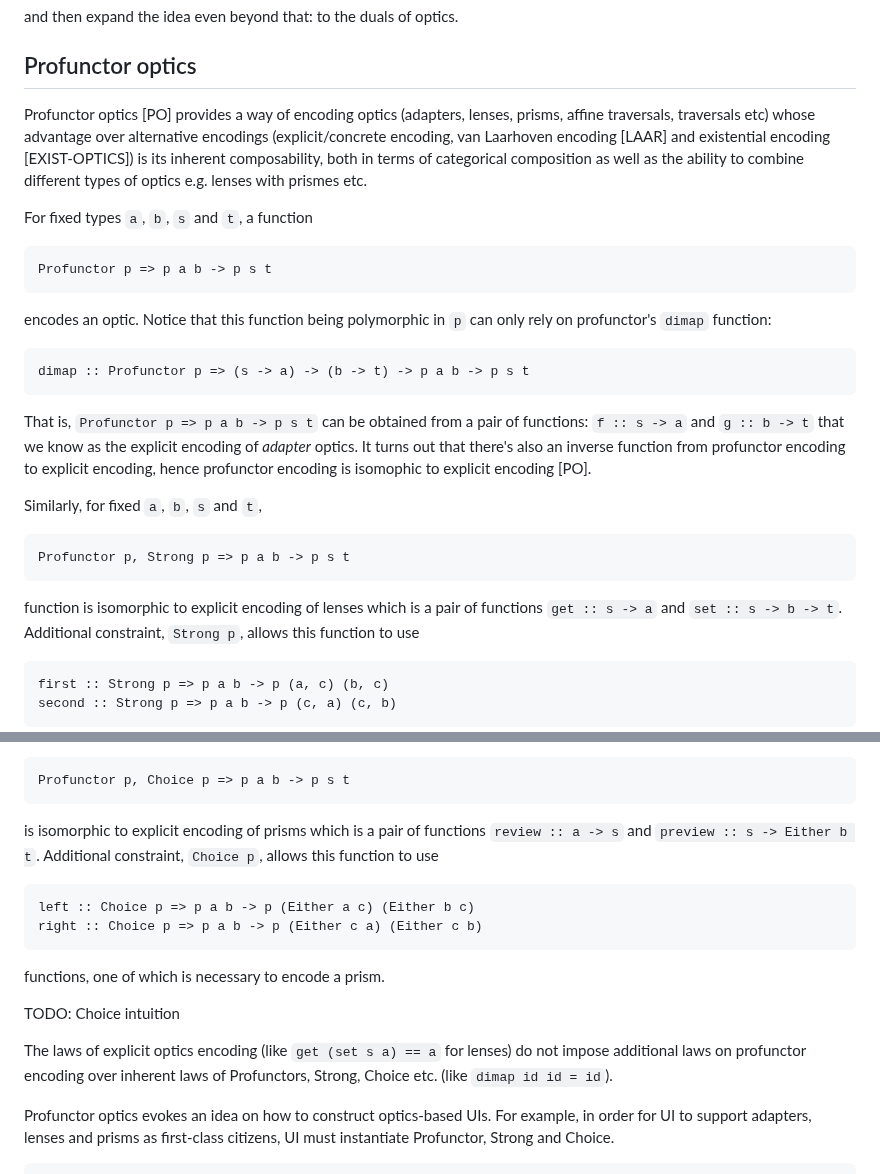
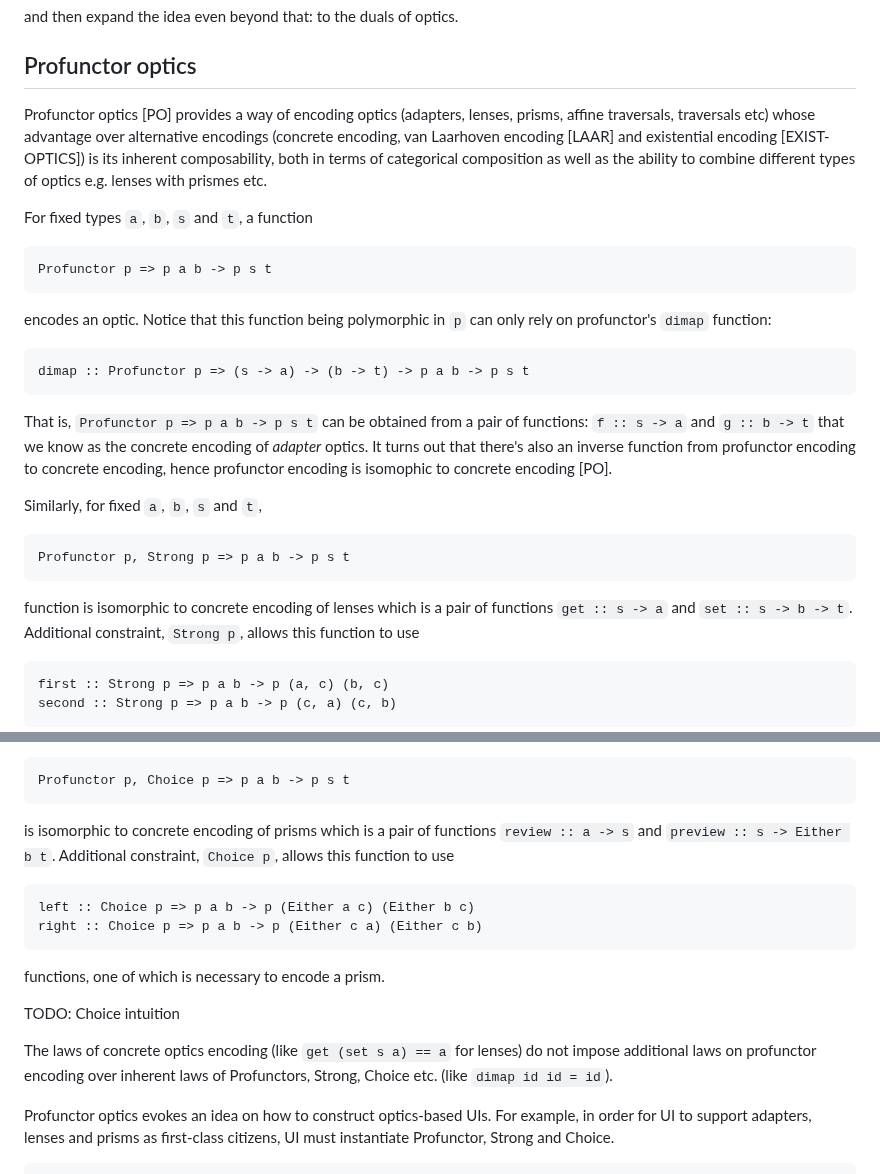
Before and after one commit to restaumatic/bambik, a Markdown page: README.md, 2 parts joined by grey strips. Rendered like a GitHub page.

Commit message:
using term concrete encoding instead od explicit encoding

````diff
--- a/README.md
+++ b/README.md
@@ -19,7 +19,7 @@ After that, we'll turn "polymorphic invariant transformers encode optics" thinki
 
 ## Profunctor optics
 
-Profunctor optics [PO] provides a way of encoding optics (adapters, lenses, prisms, affine traversals, traversals etc) whose advantage over alternative encodings (explicit/concrete encoding, van Laarhoven encoding [LAAR] and existential encoding [EXIST-OPTICS]) is its inherent composability, both in terms of categorical composition as well as the ability to combine different types of optics e.g. lenses with prismes etc.
+Profunctor optics [PO] provides a way of encoding optics (adapters, lenses, prisms, affine traversals, traversals etc) whose advantage over alternative encodings (concrete encoding, van Laarhoven encoding [LAAR] and existential encoding [EXIST-OPTICS]) is its inherent composability, both in terms of categorical composition as well as the ability to combine different types of optics e.g. lenses with prismes etc.
 
 For fixed types `a`, `b`, `s` and `t`, a function
 ```haskell
@@ -32,14 +32,14 @@ Notice that this function being polymorphic in `p` can only rely on profunctor's
 dimap :: Profunctor p => (s -> a) -> (b -> t) -> p a b -> p s t
 ```
 
-That is, `Profunctor p => p a b -> p s t` can be obtained from a pair of functions: `f :: s -> a` and `g :: b -> t` that we know as the explicit encoding of *adapter* optics.
-It turns out that there's also an inverse function from profunctor encoding to explicit encoding, hence profunctor encoding is isomophic to explicit encoding [PO].
+That is, `Profunctor p => p a b -> p s t` can be obtained from a pair of functions: `f :: s -> a` and `g :: b -> t` that we know as the concrete encoding of *adapter* optics.
+It turns out that there's also an inverse function from profunctor encoding to concrete encoding, hence profunctor encoding is isomophic to concrete encoding [PO].
 
 Similarly, for fixed `a`, `b`, `s` and `t`,
 ```haskell
 Profunctor p, Strong p => p a b -> p s t
 ```
-function is isomorphic to explicit encoding of lenses which is a pair of functions `get :: s -> a` and `set :: s -> b -> t`.
+function is isomorphic to concrete encoding of lenses which is a pair of functions `get :: s -> a` and `set :: s -> b -> t`.
 Additional constraint, `Strong p`, allows this function to use
 
 ```haskell
@@ -64,7 +64,7 @@ The following function, in turn, for fixed `a`, `b`, `s` and `t`,
 ```haskell
 Profunctor p, Choice p => p a b -> p s t
 ```
-is isomorphic to explicit encoding of prisms which is a pair of functions `review :: a -> s` and `preview :: s -> Either b t`.
+is isomorphic to concrete encoding of prisms which is a pair of functions `review :: a -> s` and `preview :: s -> Either b t`.
 Additional constraint, `Choice p`, allows this function to use
 ```haskell
 left :: Choice p => p a b -> p (Either a c) (Either b c)
@@ -74,7 +74,7 @@ functions, one of which is necessary to encode a prism.
 
 TODO: Choice intuition
 
-The laws of explicit optics encoding (like `get (set s a) == a` for lenses) do not impose additional laws on profunctor encoding over inherent laws of Profunctors, Strong, Choice etc. (like `dimap id id = id`).
+The laws of concrete optics encoding (like `get (set s a) == a` for lenses) do not impose additional laws on profunctor encoding over inherent laws of Profunctors, Strong, Choice etc. (like `dimap id id = id`).
 
 Profunctor optics evokes an idea on how to construct optics-based UIs.
 For example, in order for UI to support adapters, lenses and prisms as first-class citizens, UI must instantiate Profunctor, Strong and Choice.
````
